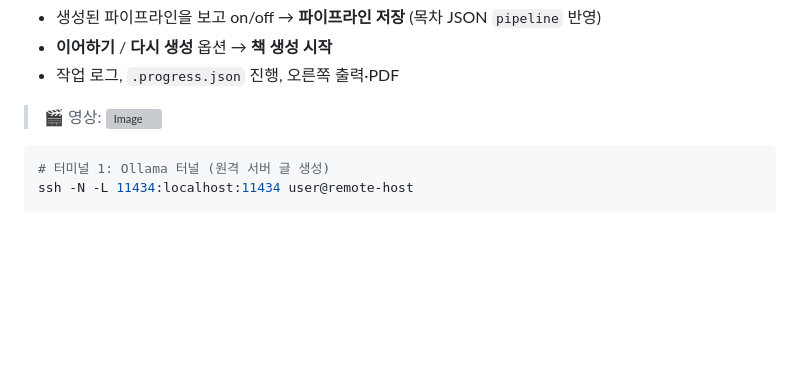
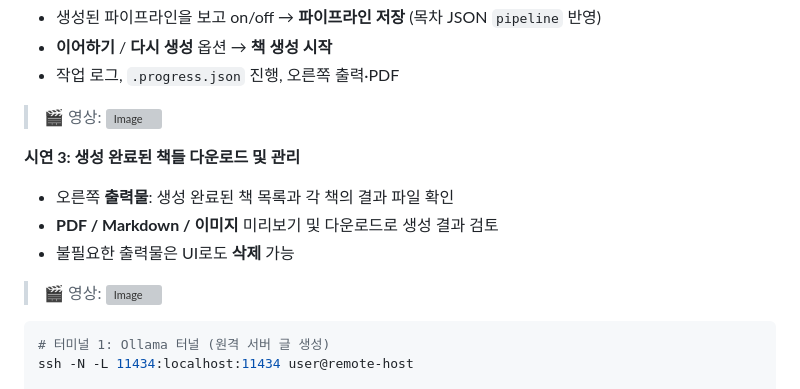
Before and after one commit to sumin-ma-1/book-writing-agent, a Markdown page: README.md, the part around the change. Drawn GitHub-style; blank space fills up the shorter version; grey boxes are pictures that could not be loaded.

Commit message:
Enhance README with demonstration details for managing generated books, including download options and UI features for previewing and deleting outputs.

````diff
--- a/README.md
+++ b/README.md
@@ -214,6 +214,14 @@ uv sync
 - 작업 로그, `.progress.json` 진행, 오른쪽 출력·PDF
 
 > 🎬 영상: <img width="1296" height="1080" alt="Image" src="https://github.com/user-attachments/assets/999eef8d-5a15-4ffe-ba0b-6febd475b3fb" />
+
+**시연 3: 생성 완료된 책들 다운로드 및 관리**
+
+- 오른쪽 **출력물**: 생성 완료된 책 목록과 각 책의 결과 파일 확인
+- **PDF / Markdown / 이미지** 미리보기 및 다운로드로 생성 결과 검토
+- 불필요한 출력물은 UI로도 **삭제** 가능
+
+> 🎬 영상: <img width="1344" height="1080" alt="Image" src="https://github.com/user-attachments/assets/2ad59d5e-e0fa-444e-962e-9c1790e27ec6" />
 
 ```bash
 # 터미널 1: Ollama 터널 (원격 서버 글 생성)
````
